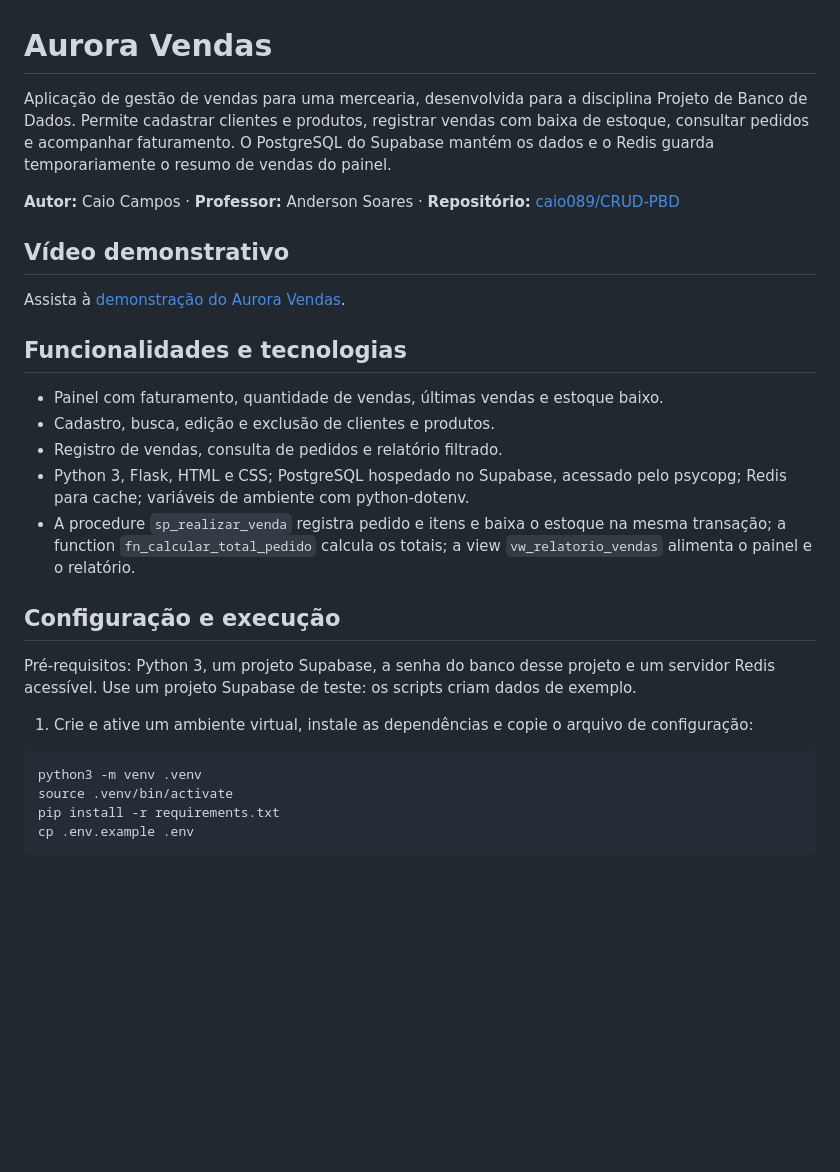
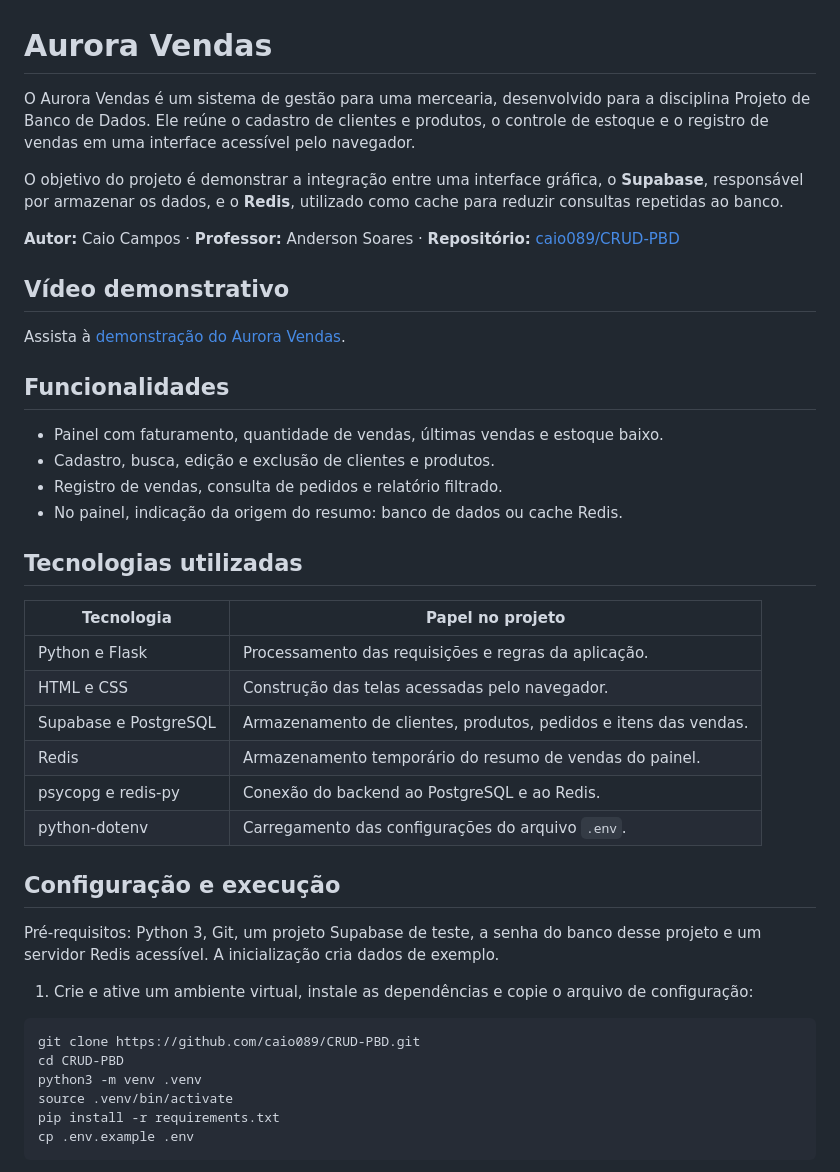
Before and after one commit to caio089/CRUD-PBD, a Markdown page: README.md, the part around one of its changes. Drawn GitHub-style; blank space fills up the shorter version.

Commit message:
Melhora explicação do README

````diff
--- a/README.md
+++ b/README.md
@@ -1,6 +1,8 @@
 # Aurora Vendas
 
-Aplicação de gestão de vendas para uma mercearia, desenvolvida para a disciplina Projeto de Banco de Dados. Permite cadastrar clientes e produtos, registrar vendas com baixa de estoque, consultar pedidos e acompanhar faturamento. O PostgreSQL do Supabase mantém os dados e o Redis guarda temporariamente o resumo de vendas do painel.
+O Aurora Vendas é um sistema de gestão para uma mercearia, desenvolvido para a disciplina Projeto de Banco de Dados. Ele reúne o cadastro de clientes e produtos, o controle de estoque e o registro de vendas em uma interface acessível pelo navegador.
+
+O objetivo do projeto é demonstrar a integração entre uma interface gráfica, o **Supabase**, responsável por armazenar os dados, e o **Redis**, utilizado como cache para reduzir consultas repetidas ao banco.
 
 **Autor:** Caio Campos · **Professor:** Anderson Soares · **Repositório:** [caio089/CRUD-PBD](https://github.com/caio089/CRUD-PBD)
 
@@ -8,21 +10,33 @@ Aplicação de gestão de vendas para uma mercearia, desenvolvida para a discipl
 
 Assista à [demonstração do Aurora Vendas](https://youtu.be/zgXDQB_bnu8).
 
-## Funcionalidades e tecnologias
+## Funcionalidades
 
 - Painel com faturamento, quantidade de vendas, últimas vendas e estoque baixo.
 - Cadastro, busca, edição e exclusão de clientes e produtos.
 - Registro de vendas, consulta de pedidos e relatório filtrado.
-- Python 3, Flask, HTML e CSS; PostgreSQL hospedado no Supabase, acessado pelo psycopg; Redis para cache; variáveis de ambiente com python-dotenv.
-- A procedure `sp_realizar_venda` registra pedido e itens e baixa o estoque na mesma transação; a function `fn_calcular_total_pedido` calcula os totais; a view `vw_relatorio_vendas` alimenta o painel e o relatório.
+- No painel, indicação da origem do resumo: banco de dados ou cache Redis.
+
+## Tecnologias utilizadas
+
+| Tecnologia | Papel no projeto |
+| --- | --- |
+| Python e Flask | Processamento das requisições e regras da aplicação. |
+| HTML e CSS | Construção das telas acessadas pelo navegador. |
+| Supabase e PostgreSQL | Armazenamento de clientes, produtos, pedidos e itens das vendas. |
+| Redis | Armazenamento temporário do resumo de vendas do painel. |
+| psycopg e redis-py | Conexão do backend ao PostgreSQL e ao Redis. |
+| python-dotenv | Carregamento das configurações do arquivo `.env`. |
 
 ## Configuração e execução
 
-Pré-requisitos: Python 3, um projeto Supabase, a senha do banco desse projeto e um servidor Redis acessível. Use um projeto Supabase de teste: os scripts criam dados de exemplo.
+Pré-requisitos: Python 3, Git, um projeto Supabase de teste, a senha do banco desse projeto e um servidor Redis acessível. A inicialização cria dados de exemplo.
 
 1. Crie e ative um ambiente virtual, instale as dependências e copie o arquivo de configuração:
 
 ```bash
+git clone https://github.com/caio089/CRUD-PBD.git
+cd CRUD-PBD
 python3 -m venv .venv
 source .venv/bin/activate
 pip install -r requirements.txt
````
Also changed, not shown: other parts of README.md (+14 -4 lines).
